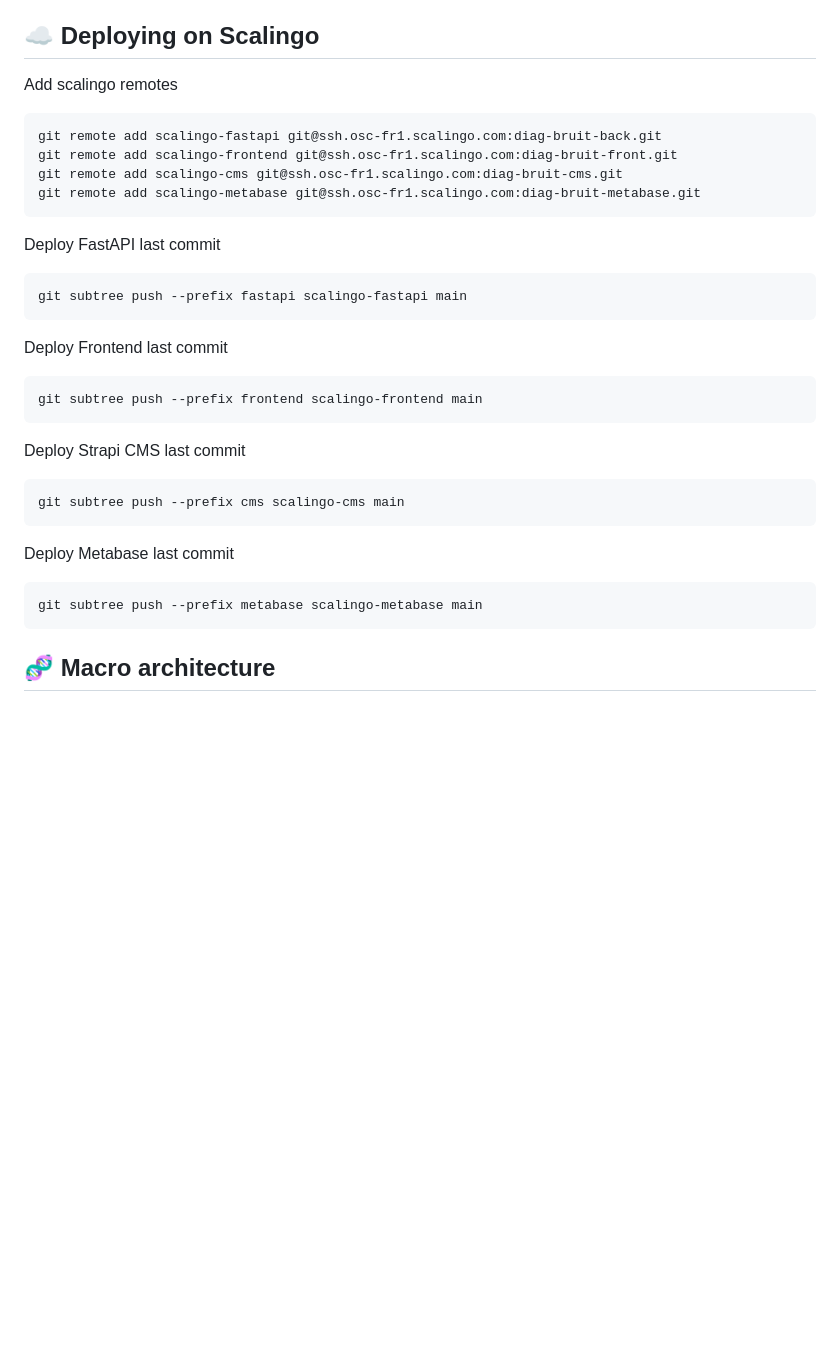
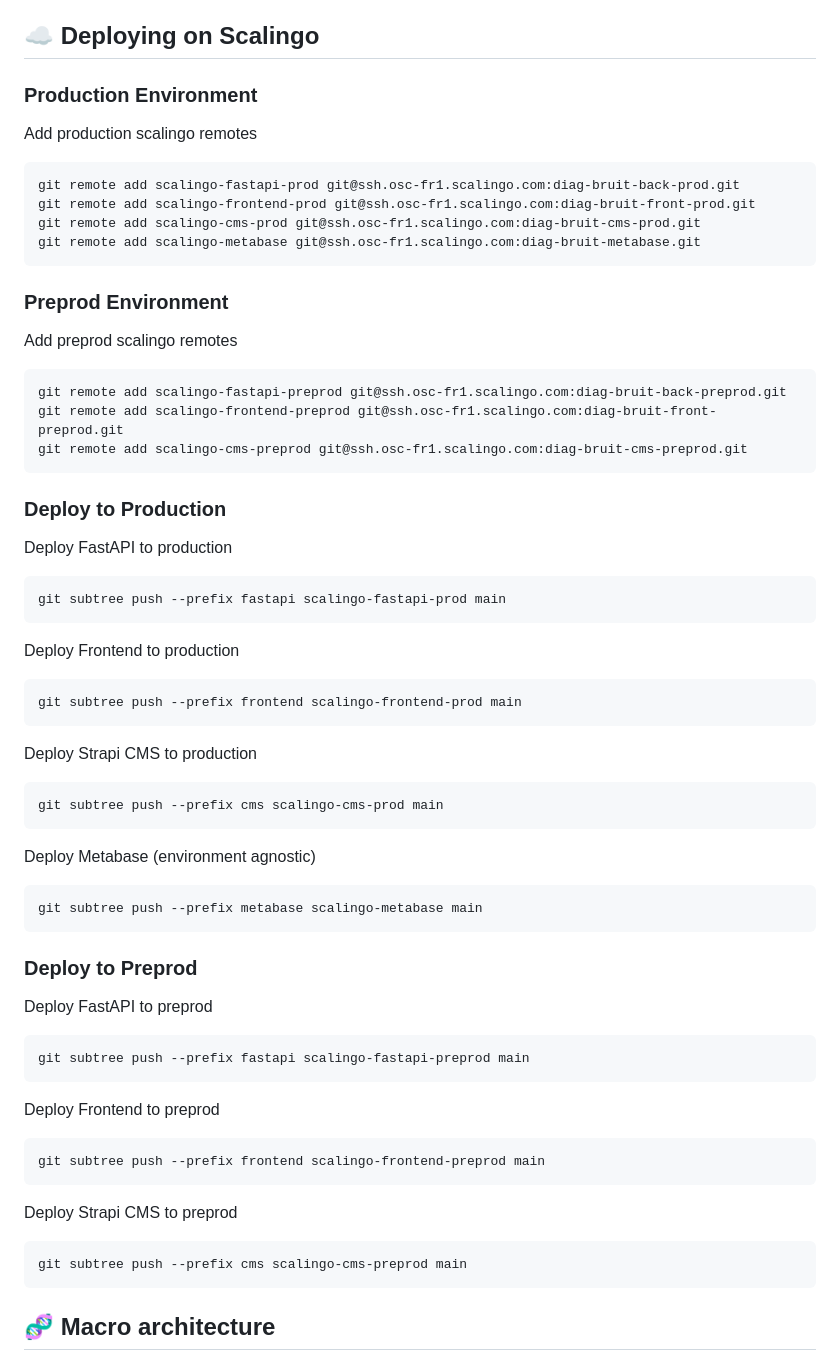
Before and after one commit to betagouv/diagbruit.beta.gouv.fr, a Markdown page: README.md, the part around the change. Rendered like a GitHub page; blank space fills up the shorter version.

Commit message:
feat: preprod configuration in README

````diff
--- a/README.md
+++ b/README.md
@@ -199,37 +199,71 @@ The badge at the top of the README reflects the status of this CI.
 
 ## ☁️ Deploying on Scalingo
 
-Add scalingo remotes
+### Production Environment
+
+Add production scalingo remotes
 
 ```
-git remote add scalingo-fastapi git@ssh.osc-fr1.scalingo.com:diag-bruit-back.git
-git remote add scalingo-frontend git@ssh.osc-fr1.scalingo.com:diag-bruit-front.git
-git remote add scalingo-cms git@ssh.osc-fr1.scalingo.com:diag-bruit-cms.git
+git remote add scalingo-fastapi-prod git@ssh.osc-fr1.scalingo.com:diag-bruit-back-prod.git
+git remote add scalingo-frontend-prod git@ssh.osc-fr1.scalingo.com:diag-bruit-front-prod.git
+git remote add scalingo-cms-prod git@ssh.osc-fr1.scalingo.com:diag-bruit-cms-prod.git
 git remote add scalingo-metabase git@ssh.osc-fr1.scalingo.com:diag-bruit-metabase.git
 ```
 
-Deploy FastAPI last commit
+### Preprod Environment
+
+Add preprod scalingo remotes
 
 ```
-git subtree push --prefix fastapi scalingo-fastapi main
+git remote add scalingo-fastapi-preprod git@ssh.osc-fr1.scalingo.com:diag-bruit-back-preprod.git
+git remote add scalingo-frontend-preprod git@ssh.osc-fr1.scalingo.com:diag-bruit-front-preprod.git
+git remote add scalingo-cms-preprod git@ssh.osc-fr1.scalingo.com:diag-bruit-cms-preprod.git
 ```
 
-Deploy Frontend last commit
+### Deploy to Production
+
+Deploy FastAPI to production
 
 ```
-git subtree push --prefix frontend scalingo-frontend main
+git subtree push --prefix fastapi scalingo-fastapi-prod main
 ```
 
-Deploy Strapi CMS last commit
+Deploy Frontend to production
 
 ```
-git subtree push --prefix cms scalingo-cms main
+git subtree push --prefix frontend scalingo-frontend-prod main
 ```
 
-Deploy Metabase last commit
+Deploy Strapi CMS to production
+
+```
+git subtree push --prefix cms scalingo-cms-prod main
+```
+
+Deploy Metabase (environment agnostic)
 
 ```
 git subtree push --prefix metabase scalingo-metabase main
+```
+
+### Deploy to Preprod
+
+Deploy FastAPI to preprod
+
+```
+git subtree push --prefix fastapi scalingo-fastapi-preprod main
+```
+
+Deploy Frontend to preprod
+
+```
+git subtree push --prefix frontend scalingo-frontend-preprod main
+```
+
+Deploy Strapi CMS to preprod
+
+```
+git subtree push --prefix cms scalingo-cms-preprod main
 ```
 
 ## 🧬 Macro architecture
````
